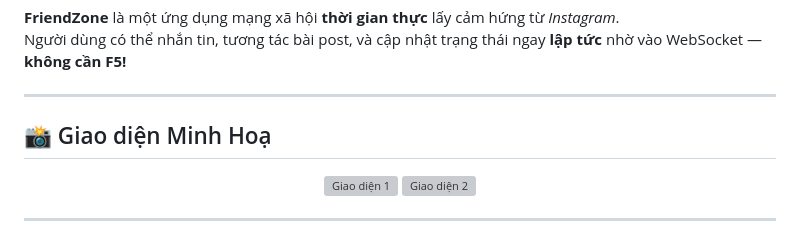
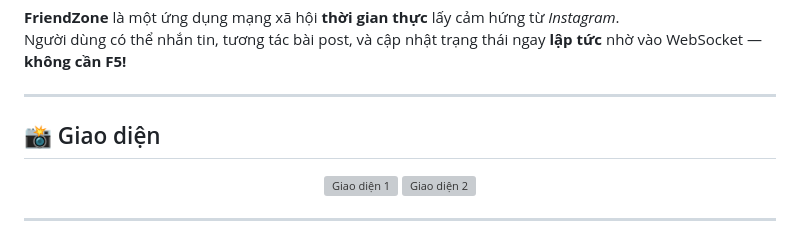
Before and after one commit to Tuan980Blue/FriendZone-App, a Markdown page: README.md, the part around the change. Rendered like a GitHub page; grey boxes are pictures that could not be loaded.

```diff
--- a/README.md
+++ b/README.md
@@ -13,7 +13,7 @@ Người dùng có thể nhắn tin, tương tác bài post, và cập nhật tr
 
 ---
 
-## 📸 Giao diện Minh Hoạ
+## 📸 Giao diện
 
 <p align="center">
   <img src="https://github.com/user-attachments/assets/da070465-89f6-4455-b4b4-753fccac89dd" alt="Giao diện 1" width="200"/>
```
